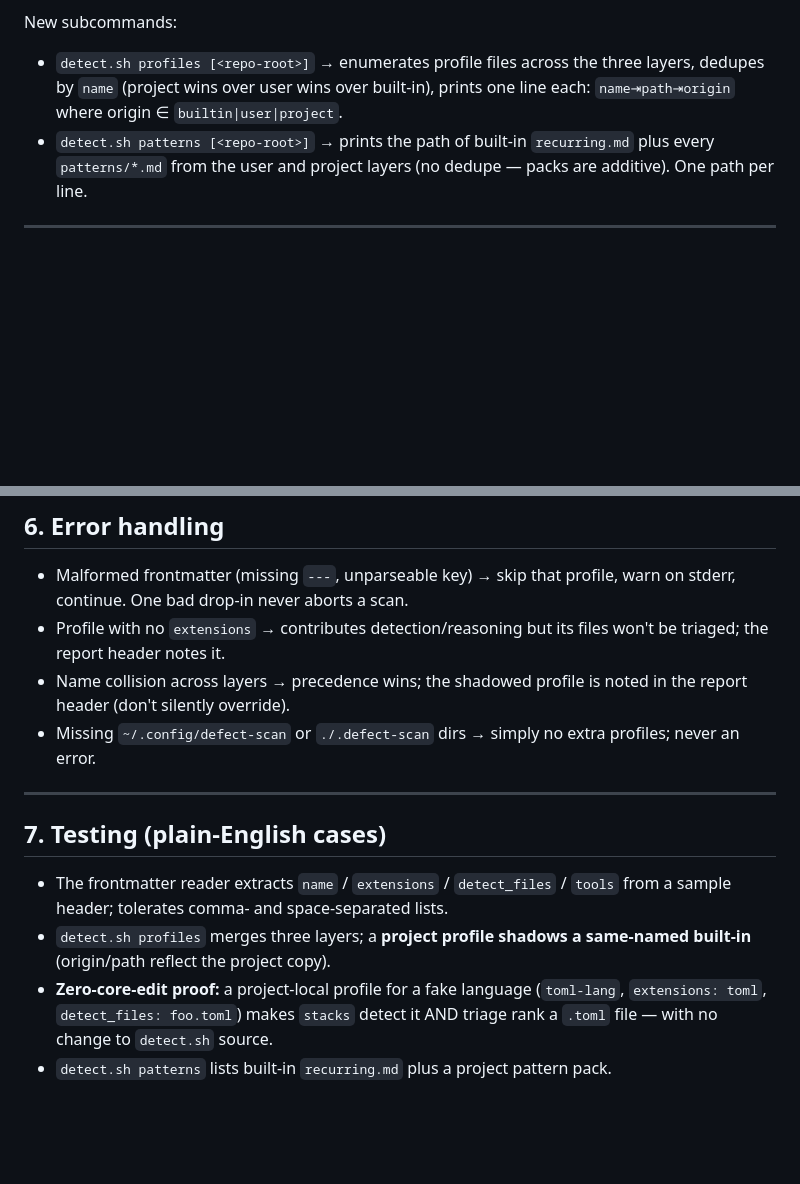
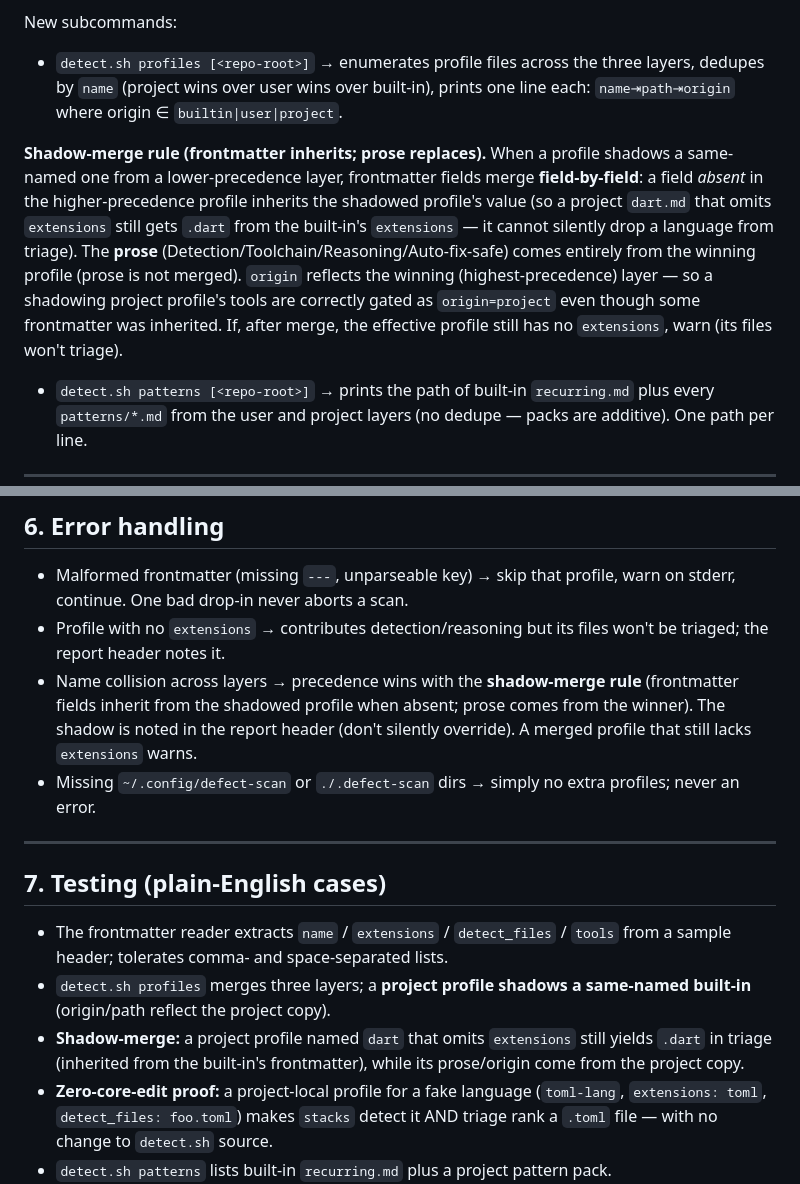
Before and after one commit to stylusnexus/defect-scan, a Markdown page: specs/2026-06-14-extensible-profiles-design.md, 2 parts joined by grey strips. Drawn GitHub-style; blank space fills up the shorter version.

Commit message:
docs: bake shadow-merge rule into extensible-profiles spec (#4)

```diff
--- a/specs/2026-06-14-extensible-profiles-design.md
+++ b/specs/2026-06-14-extensible-profiles-design.md
@@ -93,6 +93,18 @@ New subcommands:
 - `detect.sh profiles [<repo-root>]` → enumerates profile files across the three
   layers, dedupes by `name` (project wins over user wins over built-in), prints
   one line each: `name⇥path⇥origin` where origin ∈ `builtin|user|project`.
+
+**Shadow-merge rule (frontmatter inherits; prose replaces).** When a profile
+shadows a same-named one from a lower-precedence layer, frontmatter fields merge
+**field-by-field**: a field *absent* in the higher-precedence profile inherits the
+shadowed profile's value (so a project `dart.md` that omits `extensions` still
+gets `.dart` from the built-in's `extensions` — it cannot silently drop a language
+from triage). The **prose** (Detection/Toolchain/Reasoning/Auto-fix-safe) comes
+entirely from the winning profile (prose is not merged). `origin` reflects the
+winning (highest-precedence) layer — so a shadowing project profile's tools are
+correctly gated as `origin=project` even though some frontmatter was inherited.
+If, after merge, the effective profile still has no `extensions`, warn (its files
+won't triage).
 - `detect.sh patterns [<repo-root>]` → prints the path of built-in `recurring.md`
   plus every `patterns/*.md` from the user and project layers (no dedupe — packs
   are additive). One path per line.
@@ -150,8 +162,10 @@ A tiny frontmatter reader (awk) is shared by `cmd_stacks`, `cmd_triage`, and
   on stderr, continue. One bad drop-in never aborts a scan.
 - Profile with no `extensions` → contributes detection/reasoning but its files
   won't be triaged; the report header notes it.
-- Name collision across layers → precedence wins; the shadowed profile is noted in
-  the report header (don't silently override).
+- Name collision across layers → precedence wins with the **shadow-merge rule**
+  (frontmatter fields inherit from the shadowed profile when absent; prose comes
+  from the winner). The shadow is noted in the report header (don't silently
+  override). A merged profile that still lacks `extensions` warns.
 - Missing `~/.config/defect-scan` or `./.defect-scan` dirs → simply no extra
   profiles; never an error.
 
@@ -163,6 +177,9 @@ A tiny frontmatter reader (awk) is shared by `cmd_stacks`, `cmd_triage`, and
   from a sample header; tolerates comma- and space-separated lists.
 - `detect.sh profiles` merges three layers; a **project profile shadows a
   same-named built-in** (origin/path reflect the project copy).
+- **Shadow-merge:** a project profile named `dart` that omits `extensions` still
+  yields `.dart` in triage (inherited from the built-in's frontmatter), while its
+  prose/origin come from the project copy.
 - **Zero-core-edit proof:** a project-local profile for a fake language
   (`toml-lang`, `extensions: toml`, `detect_files: foo.toml`) makes `stacks`
   detect it AND triage rank a `.toml` file — with no change to `detect.sh` source.
```
